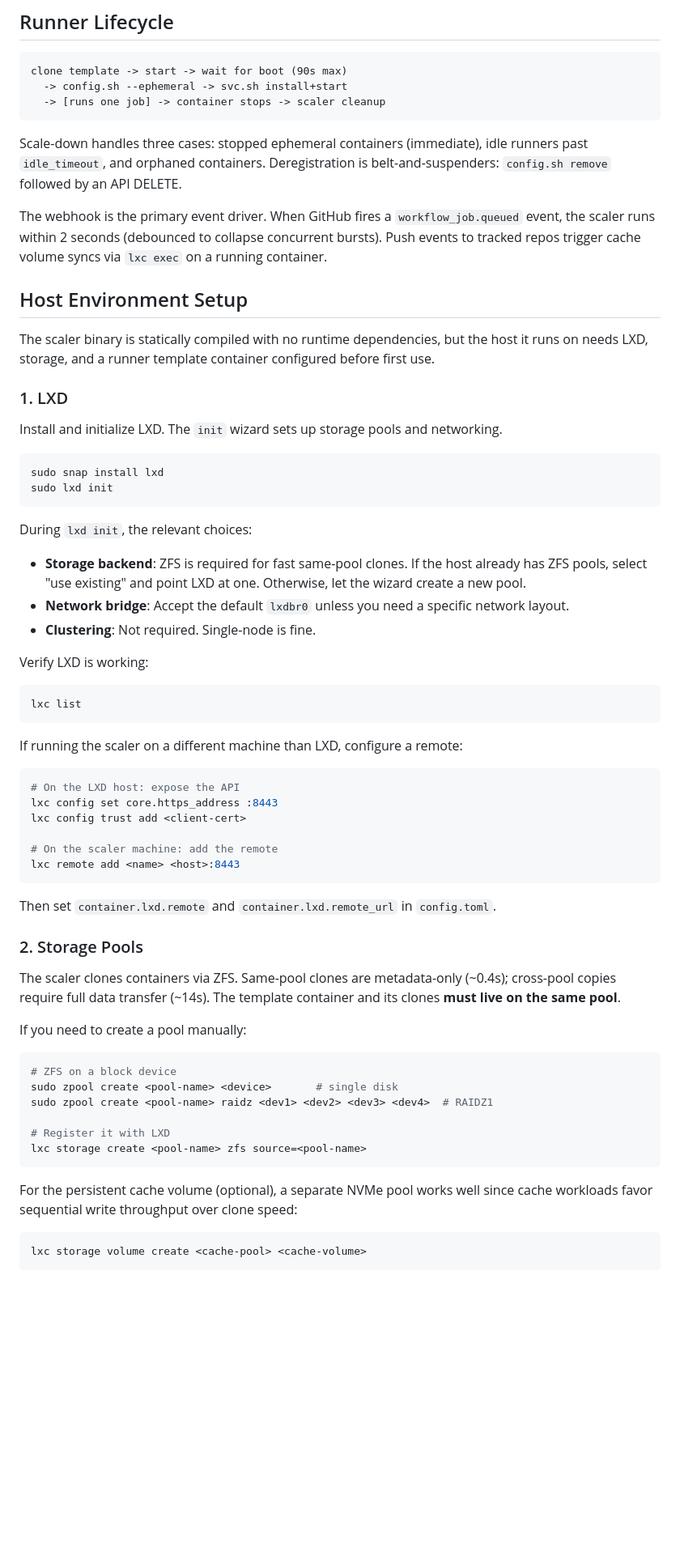
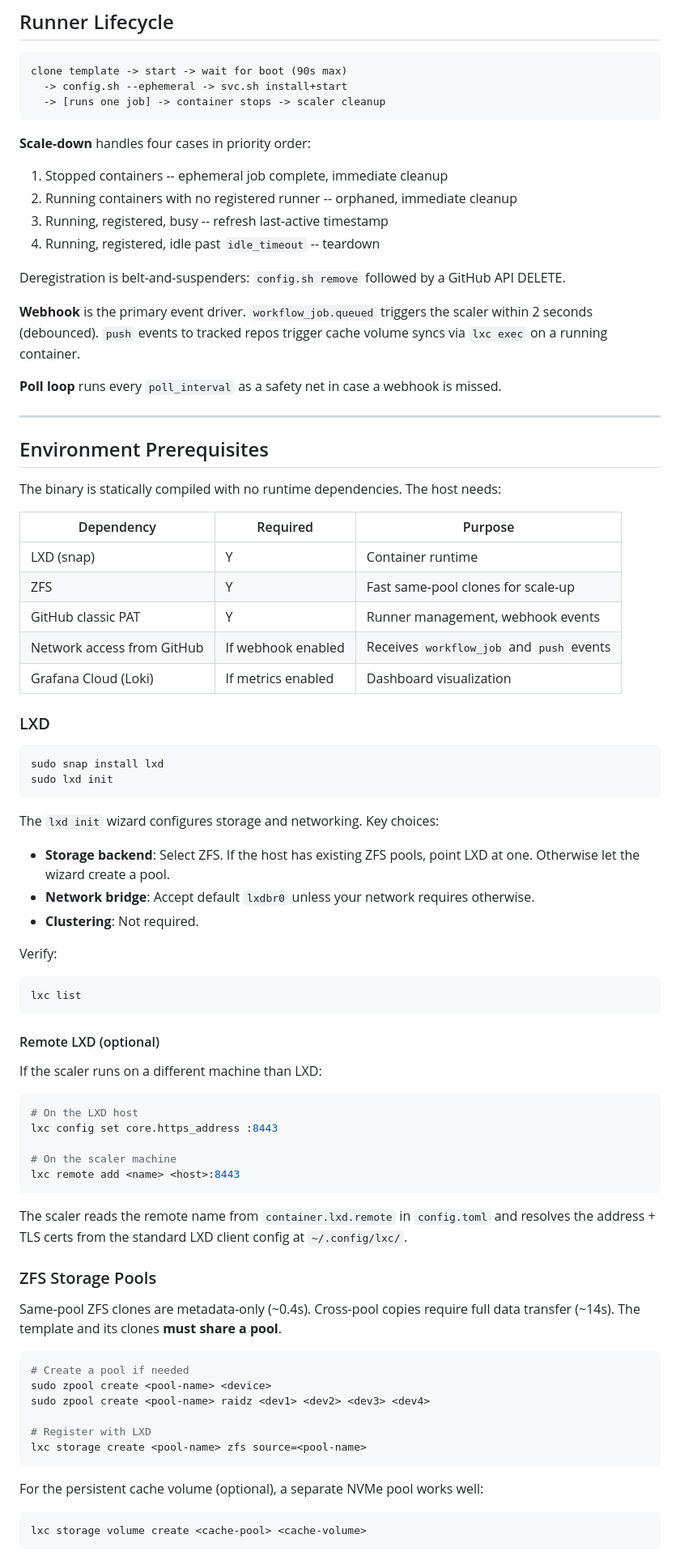
Before and after one commit to Cordtus/gh-runner-scaler, a Markdown page: README.md, the part around one of its changes. Shown at 81% size. GitHub-like rendering; blank space fills up the shorter version.

````diff
--- a/README.md
+++ b/README.md
@@ -32,64 +32,80 @@ clone template -> start -> wait for boot (90s max)
   -> [runs one job] -> container stops -> scaler cleanup
 ```
 
-Scale-down handles three cases: stopped ephemeral containers (immediate), idle runners past `idle_timeout`, and orphaned containers. Deregistration is belt-and-suspenders: `config.sh remove` followed by an API DELETE.
+**Scale-down** handles four cases in priority order:
 
-The webhook is the primary event driver. When GitHub fires a `workflow_job.queued` event, the scaler runs within 2 seconds (debounced to collapse concurrent bursts). Push events to tracked repos trigger cache volume syncs via `lxc exec` on a running container.
+1. Stopped containers -- ephemeral job complete, immediate cleanup
+2. Running containers with no registered runner -- orphaned, immediate cleanup
+3. Running, registered, busy -- refresh last-active timestamp
+4. Running, registered, idle past `idle_timeout` -- teardown
 
-## Host Environment Setup
+Deregistration is belt-and-suspenders: `config.sh remove` followed by a GitHub API DELETE.
 
-The scaler binary is statically compiled with no runtime dependencies, but the host it runs on needs LXD, storage, and a runner template container configured before first use.
+**Webhook** is the primary event driver. `workflow_job.queued` triggers the scaler within 2 seconds (debounced). `push` events to tracked repos trigger cache volume syncs via `lxc exec` on a running container.
 
-### 1. LXD
+**Poll loop** runs every `poll_interval` as a safety net in case a webhook is missed.
 
-Install and initialize LXD. The `init` wizard sets up storage pools and networking.
+---
+
+## Environment Prerequisites
+
+The binary is statically compiled with no runtime dependencies. The host needs:
+
+| Dependency | Required | Purpose |
+|------------|----------|---------|
+| LXD (snap) | Y | Container runtime |
+| ZFS | Y | Fast same-pool clones for scale-up |
+| GitHub classic PAT | Y | Runner management, webhook events |
+| Network access from GitHub | If webhook enabled | Receives `workflow_job` and `push` events |
+| Grafana Cloud (Loki) | If metrics enabled | Dashboard visualization |
+
+### LXD
 
 ```bash
 sudo snap install lxd
 sudo lxd init
 ```
 
-During `lxd init`, the relevant choices:
+The `lxd init` wizard configures storage and networking. Key choices:
 
-- **Storage backend**: ZFS is required for fast same-pool clones. If the host already has ZFS pools, select "use existing" and point LXD at one. Otherwise, let the wizard create a new pool.
-- **Network bridge**: Accept the default `lxdbr0` unless you need a specific network layout.
-- **Clustering**: Not required. Single-node is fine.
+- **Storage backend**: Select ZFS. If the host has existing ZFS pools, point LXD at one. Otherwise let the wizard create a pool.
+- **Network bridge**: Accept default `lxdbr0` unless your network requires otherwise.
+- **Clustering**: Not required.
 
-Verify LXD is working:
+Verify:
 
 ```bash
 lxc list
 ```
 
-If running the scaler on a different machine than LXD, configure a remote:
+#### Remote LXD (optional)
+
+If the scaler runs on a different machine than LXD:
 
 ```bash
-# On the LXD host: expose the API
+# On the LXD host
 lxc config set core.https_address :8443
-lxc config trust add <client-cert>
 
-# On the scaler machine: add the remote
+# On the scaler machine
 lxc remote add <name> <host>:8443
 ```
 
-Then set `container.lxd.remote` and `container.lxd.remote_url` in `config.toml`.
+The scaler reads the remote name from `container.lxd.remote` in `config.toml` and resolves the address + TLS certs from the standard LXD client config at `~/.config/lxc/`.
 
-### 2. Storage Pools
+### ZFS Storage Pools
 
-The scaler clones containers via ZFS. Same-pool clones are metadata-only (~0.4s); cross-pool copies require full data transfer (~14s). The template container and its clones **must live on the same pool**.
-
-If you need to create a pool manually:
+Same-pool ZFS clones are metadata-only (~0.4s). Cross-pool copies require full data transfer (~14s). The template and its clones **must share a pool**.
 
 ```bash
-# ZFS on a block device
-sudo zpool create <pool-name> <device>       # single disk
-sudo zpool create <pool-name> raidz <dev1> <dev2> <dev3> <dev4>  # RAIDZ1
+# Create a pool if needed
+sudo zpool create <pool-name> <device>
+sudo zpool create <pool-name> raidz <dev1> <dev2> <dev3> <dev4>
 
-# Register it with LXD
+# Register with LXD
 lxc storage create <pool-name> zfs source=<pool-name>
 ```
 
-For the persistent cache volume (optional), a separate NVMe pool works well since cache workloads favor sequential write throughput over clone speed:
+For the persistent cache volume (optional), a separate NVMe pool works well:
 
 ```bash
 lxc storage volume create <cache-pool> <cache-volume>
````
Also changed, not shown: other parts of README.md (+165 -100 lines).
